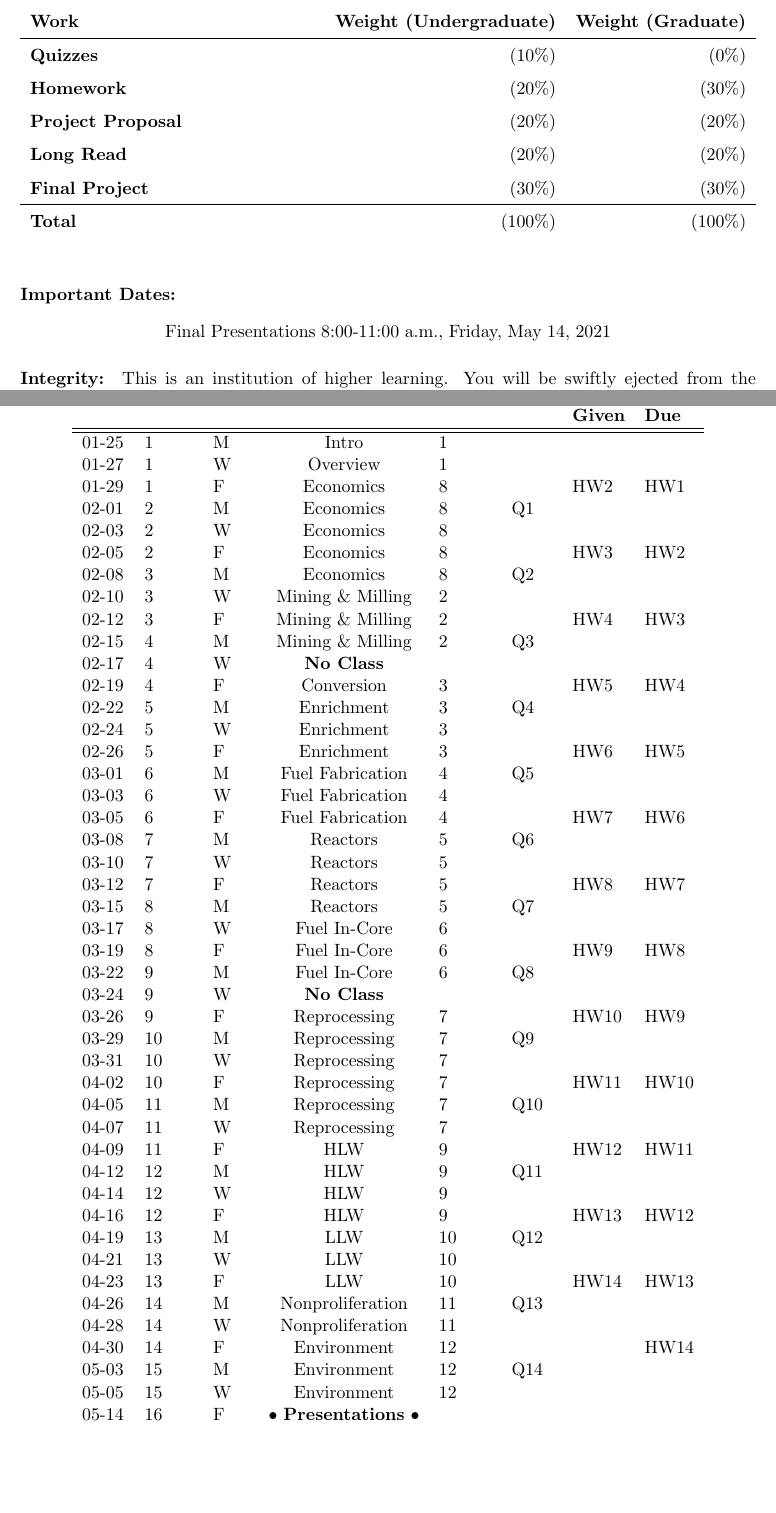
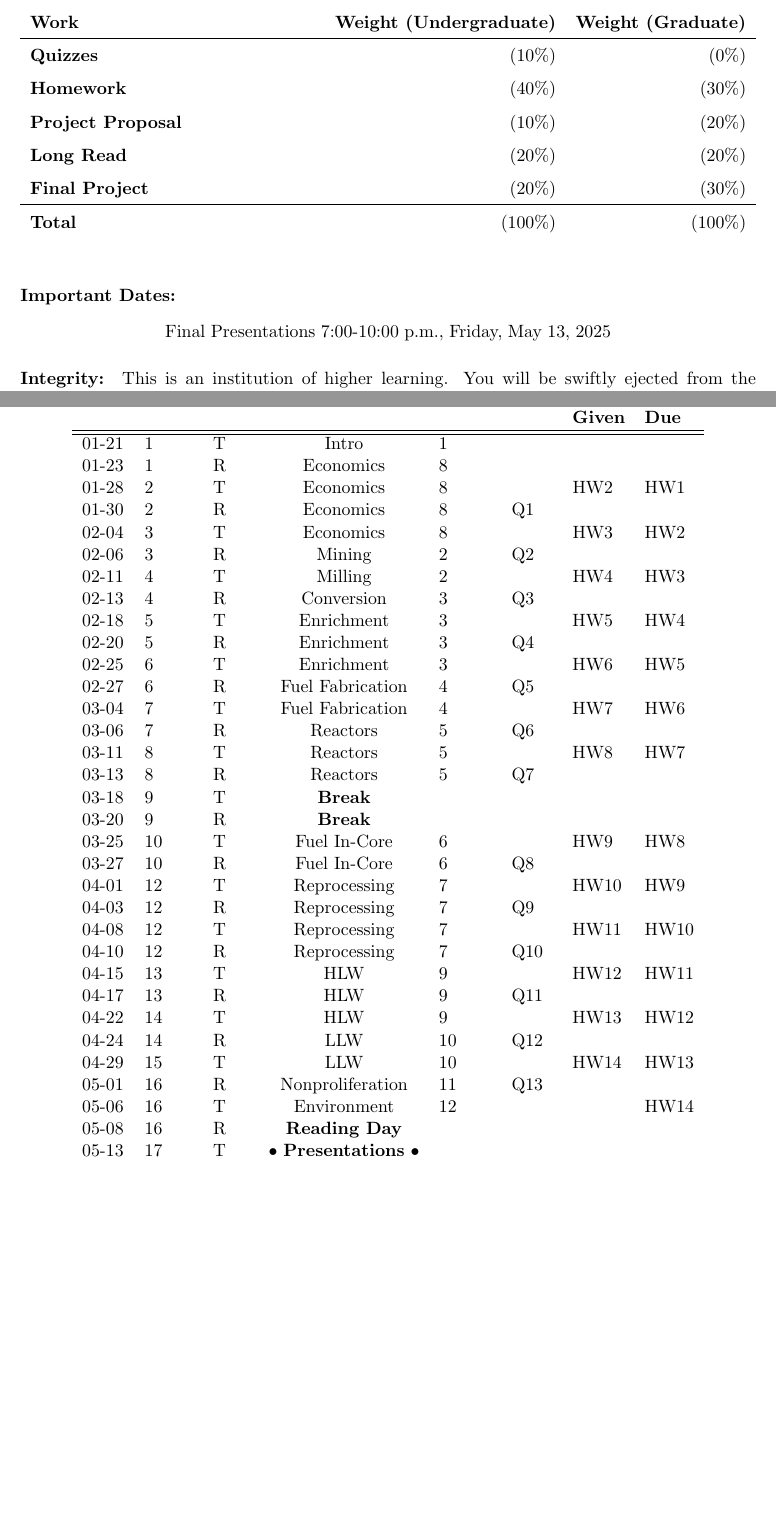
Before and after one commit to katyhuff/npre412, a LaTeX document (syllabus/syllabus.tex): two parts of pages 2 and 6 of 6, joined at a grey line, cut so that both start at the same text. Compiled offline with pdfLaTeX.

Commit message:
spring 2025

```diff
--- a/syllabus/syllabus.tex
+++ b/syllabus/syllabus.tex
@@ -122,10 +116,10 @@ following work.
         \textbf{Work} & \textbf{Weight (Undergraduate)} & \textbf{Weight (Graduate)} \\
 \hline
 \textbf{Quizzes}           & (10\%)   & (0\%)\\
-\textbf{Homework}          & (20\%)   & (30\%)\\
-\textbf{Project Proposal}  & (20\%)   & (20\%)\\
+\textbf{Homework}          & (40\%)   & (30\%)\\
+\textbf{Project Proposal}  & (10\%)   & (20\%)\\
 \textbf{Long Read}         & (20\%)   & (20\%)\\
-\textbf{Final Project}     & (30\%)   & (30\%)\\
+\textbf{Final Project}     & (20\%)   & (30\%)\\
 \hline
 \textbf{Total}             & (100\%) & (100\%)\\
 \end{tabularx}
@@ -136,7 +130,7 @@ following work.
 \begin{flushleft}
 %Midterm      \dotfill 10:00-10:50am, March 13, 2021\\
 %Project Deadline \dotfill ~Month Day \\
-Final Presentations       \dotfill 8:00-11:00 a.m., Friday, May 14, 2021\\
+Final Presentations       \dotfill 7:00-10:00 p.m., Friday, May 13, 2025\\
 \end{flushleft}
 \end{minipage}
 \end{center}
@@ -343,51 +337,39 @@ soon as they can be of help.
  &  &  &  &  &                                                                                          & \textbf{Given} & \textbf{Due}\\
 \hline
 \hline
-01-25 & 1 & M & Intro      & 1 &           &      &    \\
-01-27 & 1 & W & Overview   & 1 &           &      &    \\
-01-29 & 1 & F & Economics  & 8 &           &  HW2 & HW1\\
-02-01 & 2 & M & Economics  & 8 &        Q1 &      &    \\
-02-03 & 2 & W & Economics  & 8 &           &      &    \\
-02-05 & 2 & F & Economics  & 8 &           &  HW3 & HW2\\
-02-08 & 3 & M & Economics  & 8 &        Q2 &      &    \\
-02-10 & 3 & W & Mining \& Milling & 2 &    &      &    \\
-02-12 & 3 & F & Mining \& Milling & 2 &    &  HW4 & HW3\\
-02-15 & 4 & M & Mining \& Milling & 2 & Q3 &      &    \\
-02-17 & 4 & W & \textbf{No Class} &  &    &      &    \\
-02-19 & 4 & F & Conversion & 3 &           &  HW5 & HW4\\
-02-22 & 5 & M & Enrichment & 3 &        Q4 &      &    \\
-02-24 & 5 & W & Enrichment & 3 &           &      &    \\
-02-26 & 5 & F & Enrichment & 3 &           &  HW6 & HW5\\
-03-01 & 6 & M & Fuel Fabrication & 4 &  Q5 &      &    \\
-03-03 & 6 & W & Fuel Fabrication & 4 &     &      &    \\
-03-05 & 6 & F & Fuel Fabrication & 4 &     &  HW7 & HW6\\
-03-08 & 7 & M & Reactors & 5 &          Q6 &      &    \\
-03-10 & 7 & W & Reactors & 5 &             &      &    \\
-03-12 & 7 & F & Reactors & 5 &             &  HW8 & HW7\\
-03-15 & 8 & M & Reactors & 5 &          Q7 &      &    \\
-03-17 & 8 & W & Fuel In-Core & 6 &             &      &     \\
-03-19 & 8 & F & Fuel In-Core & 6 &         &  HW9 & HW8 \\
-03-22 & 9 & M & Fuel In-Core & 6 &      Q8 &      &   \\
-03-24 & 9 & W & \textbf{No Class} &  &    &       &     \\
-03-26 & 9 & F & Reprocessing & 7 &         &  HW10 & HW9 \\
-03-29 & 10 & M & Reprocessing & 7 &     Q9 &       &     \\
-03-31 & 10 & W & Reprocessing & 7 &        &       &     \\
-04-02 & 10 & F & Reprocessing & 7 &        &  HW11 & HW10\\
-04-05 & 11 & M & Reprocessing & 7 &    Q10 &       &     \\
-04-07 & 11 & W & Reprocessing & 7 &         &       &    \\
-04-09 & 11 & F & HLW & 9 &                 &  HW12 & HW11\\
-04-12 & 12 & M & HLW & 9 &             Q11 &       &     \\
-04-14 & 12 & W & HLW & 9 &   &       &     \\
-04-16 & 12 & F & HLW & 9 &                 &  HW13 & HW12\\
-04-19 & 13 & M & LLW & 10 &             Q12 &       &     \\
-04-21 & 13 & W & LLW & 10 &                &       &     \\
-04-23 & 13 & F & LLW & 10 &                &  HW14 & HW13\\
-04-26 & 14 & M & Nonproliferation & 11 & Q13 &     &     \\
-04-28 & 14 & W & Nonproliferation & 11 &   &       &     \\
-04-30 & 14 & F & Environment & 12 &        &       & HW14\\
-05-03 & 15 & M & Environment & 12 &    Q14 &       &     \\
-05-05 & 15 & W & Environment & 12 &        &       &     \\
-05-14 & 16 & F & \textbullet~\textbf{Presentations} \textbullet &  &  &  & \\
+01-21 & 1 & T & Intro      & 1 &           &      &    \\
+01-23 & 1 & R & Economics  & 8 &           &      &    \\
+01-28 & 2 & T & Economics  & 8 &           &  HW2 & HW1\\
+01-30 & 2 & R & Economics  & 8 &        Q1 &      &    \\
+02-04 & 3 & T & Economics  & 8 &           &  HW3 & HW2\\
+02-06 & 3 & R & Mining     & 2 & Q2 &      &    \\
+02-11 & 4 & T & Milling    & 2 &    &  HW4 & HW3\\
+02-13 & 4 & R & Conversion & 3 & Q3 &      &    \\
+02-18 & 5 & T & Enrichment & 3 &           &  HW5 & HW4\\
+02-20 & 5 & R & Enrichment & 3 &        Q4 &      &    \\
+02-25 & 6 & T & Enrichment & 3 &           &  HW6 & HW5\\
+02-27 & 6 & R & Fuel Fabrication & 4 &  Q5 &      &    \\
+03-04 & 7 & T & Fuel Fabrication & 4 &     &  HW7 & HW6\\
+03-06 & 7 & R & Reactors & 5 &          Q6 &      &    \\
+03-11 & 8 & T & Reactors & 5 &             &  HW8 & HW7\\
+03-13 & 8 & R & Reactors & 5 &          Q7 &      &    \\
+03-18 & 9 & T & \textbf{Break} &  &   &      &    \\
+03-20 & 9 & R & \textbf{Break} &  &   &      &    \\
+03-25 & 10 & T & Fuel In-Core & 6 &         &  HW9 & HW8 \\
+03-27 & 10 & R & Fuel In-Core & 6 &      Q8 &      &   \\
+04-01 & 12 & T & Reprocessing & 7 &         &  HW10 & HW9 \\
+04-03 & 12 & R & Reprocessing & 7 &     Q9 &       &     \\
+04-08 & 12 & T & Reprocessing & 7 &        &  HW11 & HW10\\
+04-10 & 12 & R & Reprocessing & 7 &    Q10 &       &     \\
+04-15 & 13 & T & HLW & 9 &                 &  HW12 & HW11\\
+04-17 & 13 & R & HLW & 9 &             Q11 &       &     \\
+04-22 & 14 & T & HLW & 9 &                 &  HW13 & HW12\\
+04-24 & 14 & R & LLW & 10 &             Q12 &       &     \\
+04-29 & 15 & T & LLW & 10 &                &  HW14 & HW13\\
+05-01 & 16 & R & Nonproliferation & 11 & Q13 &     &     \\
+05-06 & 16 & T & Environment & 12 &        &       & HW14\\
+05-08 & 16 & R & \textbf{Reading Day} &   &     &       &     \\
+05-13 & 17 & T & \textbullet~\textbf{Presentations} \textbullet &  &  &  & \\
 \end{tabular}
 \end{center}
 \end{table}
```
Also changed, not shown: syllabus/syllabus.pdf, syllabus/syllabus.tex (26 more changed lines).
